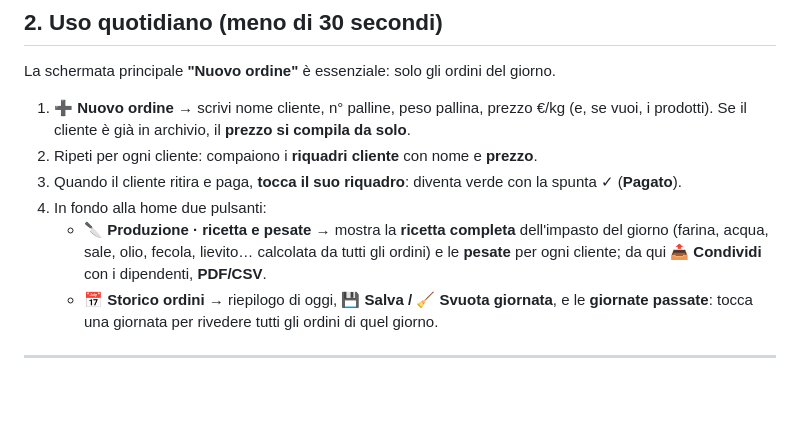
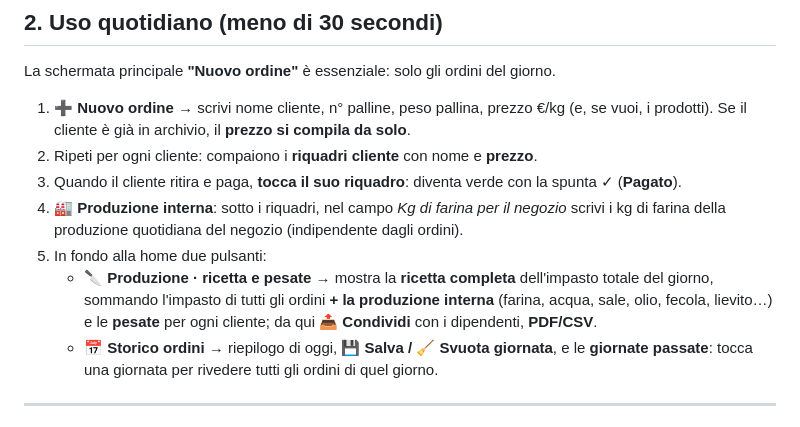
Before and after one commit to legrottaglieumberto-collab/panificio-manager, a Markdown page: GUIDA.md, the part around the change. Drawn GitHub-style; blank space fills up the shorter version.

Commit message:
Guida: produzione interna nella home
Co-Authored-By: Claude Opus 4.8 <noreply@anthropic.com>

```diff
--- a/GUIDA.md
+++ b/GUIDA.md
@@ -29,10 +29,13 @@ La schermata principale **"Nuovo ordine"** è essenziale: solo gli ordini del gi
 2. Ripeti per ogni cliente: compaiono i **riquadri cliente** con nome e **prezzo**.
 3. Quando il cliente ritira e paga, **tocca il suo riquadro**: diventa verde con la
    spunta ✓ (**Pagato**).
-4. In fondo alla home due pulsanti:
+4. **🏭 Produzione interna**: sotto i riquadri, nel campo *Kg di farina per il negozio*
+   scrivi i kg di farina della produzione quotidiana del negozio (indipendente dagli ordini).
+5. In fondo alla home due pulsanti:
    - **🔪 Produzione · ricetta e pesate** → mostra la **ricetta completa** dell'impasto
-     del giorno (farina, acqua, sale, olio, fecola, lievito… calcolata da tutti gli ordini)
-     e le **pesate** per ogni cliente; da qui **📤 Condividi** con i dipendenti, **PDF/CSV**.
+     totale del giorno, sommando l'impasto di tutti gli ordini **+ la produzione interna**
+     (farina, acqua, sale, olio, fecola, lievito…) e le **pesate** per ogni cliente;
+     da qui **📤 Condividi** con i dipendenti, **PDF/CSV**.
    - **📅 Storico ordini** → riepilogo di oggi, **💾 Salva / 🧹 Svuota giornata**, e le
      **giornate passate**: tocca una giornata per rivedere tutti gli ordini di quel giorno.
 
```
